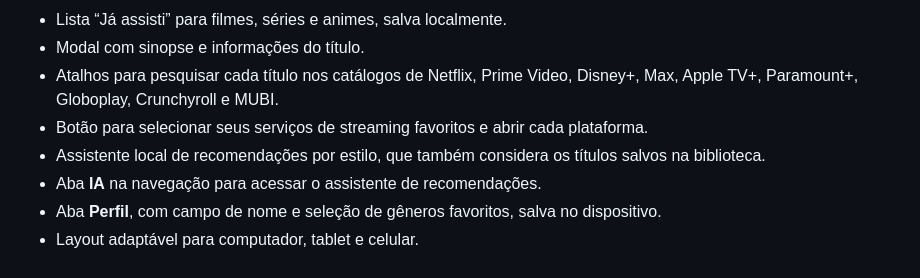
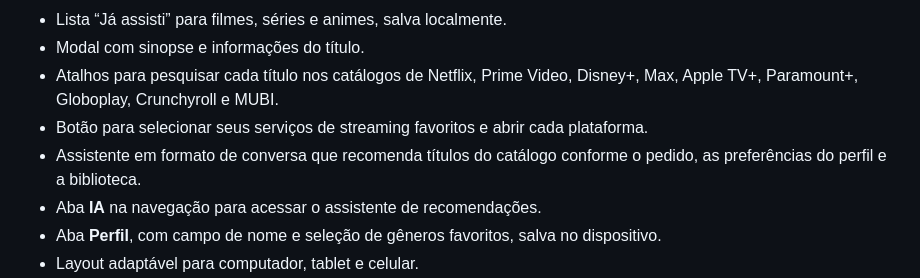
Before and after one commit to amandab171207/Filmes, a Markdown page: README.md, the part around the change. Drawn GitHub-style.

Commit message:
Document chat style recommendations

```diff
--- a/README.md
+++ b/README.md
@@ -23,7 +23,7 @@ Para uma olhada rápida, também é possível abrir `index.html` diretamente, ma
 - Modal com sinopse e informações do título.
 - Atalhos para pesquisar cada título nos catálogos de Netflix, Prime Video, Disney+, Max, Apple TV+, Paramount+, Globoplay, Crunchyroll e MUBI.
 - Botão para selecionar seus serviços de streaming favoritos e abrir cada plataforma.
-- Assistente local de recomendações por estilo, que também considera os títulos salvos na biblioteca.
+- Assistente em formato de conversa que recomenda títulos do catálogo conforme o pedido, as preferências do perfil e a biblioteca.
 - Aba **IA** na navegação para acessar o assistente de recomendações.
 - Aba **Perfil**, com campo de nome e seleção de gêneros favoritos, salva no dispositivo.
 - Layout adaptável para computador, tablet e celular.
```
